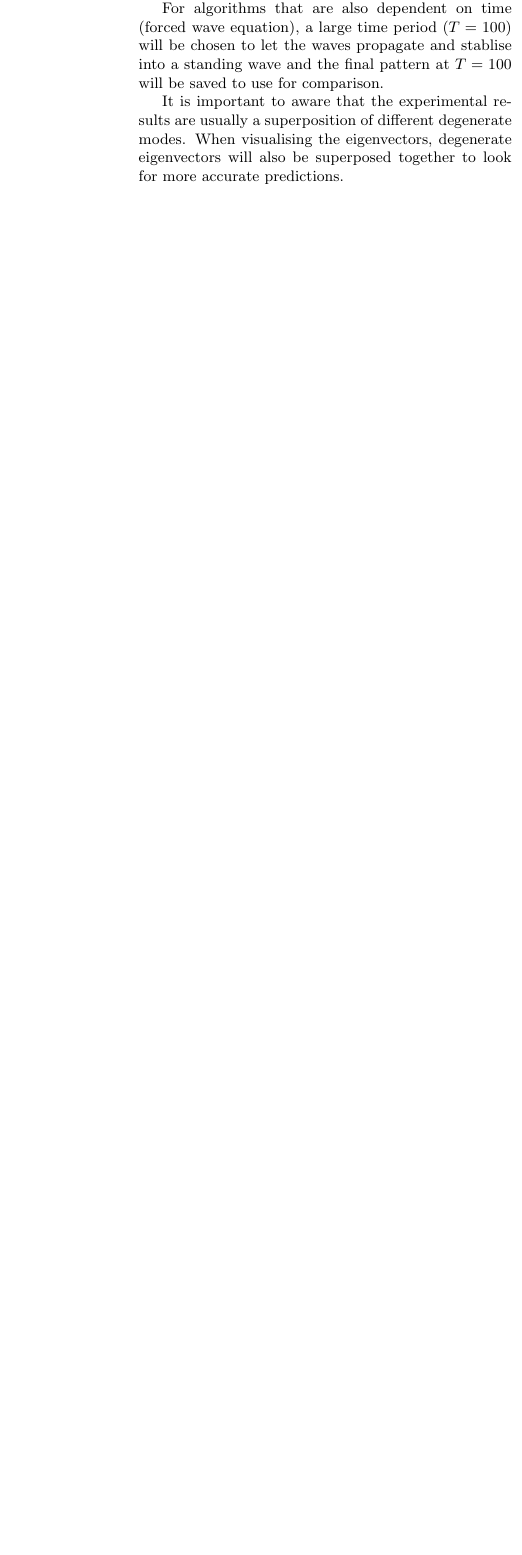
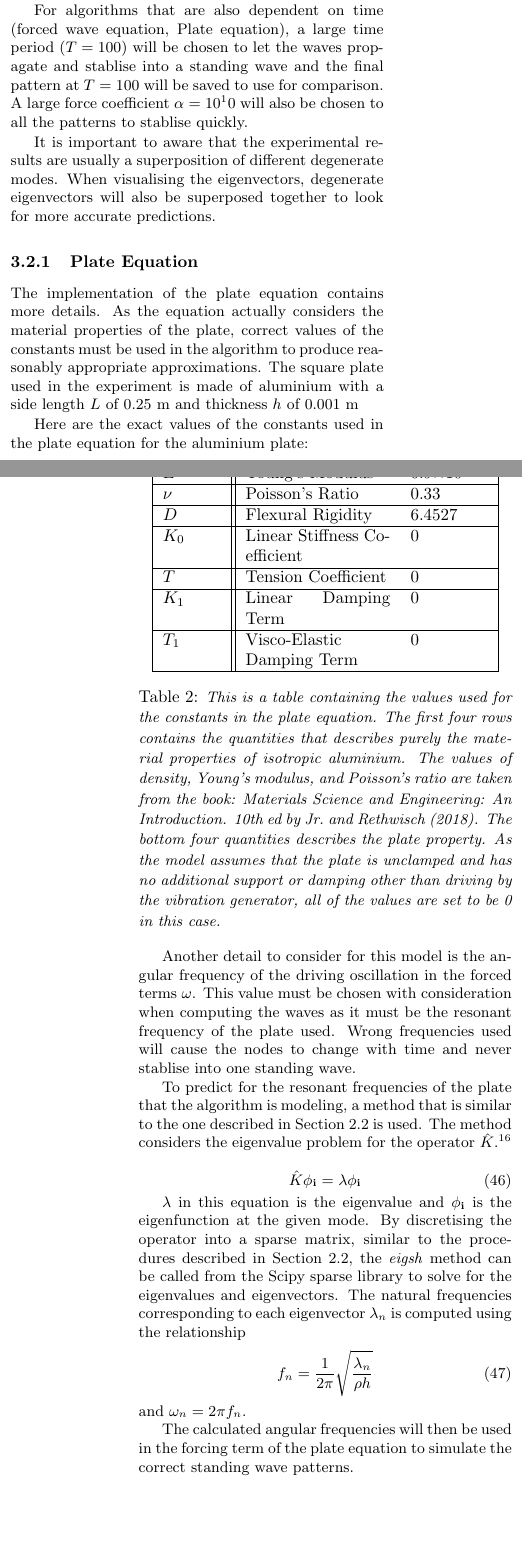
Before and after one commit to michael-xu-wenmo/Physics-Personal-Investigation, a LaTeX document (report/Report.tex, which reads report/sections/methodology.tex, report/sections/results.tex): part of one column of page 7 of 8 before the commit and two parts of the columns of pages 7 and 8 of 9 after it, the two joined at a grey line, cut so that both start at the same text, the shorter picture padded with empty space. Compiled offline with pdfLaTeX.

Commit message:
Completed Methodology

```diff
--- a/report/Report.tex
+++ b/report/Report.tex
@@ -2,7 +2,11 @@
 \usepackage{multicol}
 \usepackage{geometry}
 \usepackage{tabularx}
+\usepackage{float}
 \usepackage{amsmath}
+
+\usepackage{graphicx}
+\graphicspath{{images/}}
 
 \usepackage[backend=biber,style=authoryear,autocite=footnote,pagetracker=page]{biblatex}
 \addbibresource{references.bib}
@@ -22,3 +28,4 @@ This investigation aims to use a computer program to predict the Chladni setup f
 \noindent\rule{\linewidth}{0.4pt}
 
 \begin{multicols}{2}
+    \input{sections/introduction}
@@ -26,7 +32,7 @@ This investigation aims to use a computer program to predict the Chladni setup f
     \input{sections/theory/wave_eq}
     \input{sections/theory/forced_wave}
     \input{sections/theory/plate_eq}
-    \input{sections/methodology} % incomplete
+    \input{sections/methodology}
     \input{sections/results} % incomplete
     \input{sections/conclusion} % incomplete
 \end{multicols}
--- a/report/sections/methodology.tex
+++ b/report/sections/methodology.tex
@@ -10,8 +31,17 @@ Plates of different shapes are also tested. A circular plate is tested for diffe
 \subsection{Models}
 For the analytical solutions of the square plate, the equations are plotted using Desmos.com. The corresponding modes for integer values of $m$ and $s$ are all compared with the patterns observed experimentally.
 
-Numerical methods explained previously are implemented in Python (python 3.12). See Appendix, or the Github repository (https://github.com/michael-xu-wenmo/Physics-Personal-Investigation) for the full implementation. External Python libraries like Numpy \autocite{Numpy} and Scipy \autocite{Scipy} are used when implementing the algorithms to simplify the codebase. The library Matplotlib \autocite{Matplotlib} is also used to visualise the patterns generate and plot the frequency graphs.
+Numerical methods explained previously are implemented in Python (python 3.12). See Appendix, or the Github repository (https://github.com/michael-xu-wenmo/Physics-Personal-Investigation) for the full implementation. External Python libraries like Numpy \autocite{Numpy} and Scipy \autocite{Scipy} are used when implementing the algorithms to simplify the codebase. The library Matplotlib \autocite{Matplotlib} is also used to visualise the patterns generated and plot the frequency graphs.
 
-For algorithms that are also dependent on time (forced wave equation), a large time period ($T = 100$) will be chosen to let the waves propagate and stablise into a standing wave and the final pattern at $T = 100$ will be saved to use for comparison.
+For algorithms that are also dependent on time (forced wave equation, Plate equation), a large time period ($T = 100$) will be chosen to let the waves propagate and stablise into a standing wave and the final pattern at $T = 100$ will be saved to use for comparison. A large force coefficient $\alpha = 10^10$ will also be chosen to all the patterns to stablise quickly.
 
 It is important to aware that the experimental results are usually a superposition of different degenerate modes. When visualising the eigenvectors, degenerate eigenvectors will also be superposed together to look for more accurate predictions.
+
+\subsubsection{Plate Equation}
+The implementation of the plate equation contains more details. As the equation actually considers the material properties of the plate, correct values of the constants must be used in the algorithm to produce reasonably appropriate approximations. The square plate used in the experiment is made of aluminium with a side length $L$ of 0.25 m and thickness $h$ of 0.001 m % Exact dimension needed to be double checked again.
+
+Here are the exact values of the constants used in the plate equation for the aluminium plate:
+
+\begin{table}[H]
+    \centering
+\begin{tabular}{|p{1.2cm}||p{3cm}p{1.6cm}|}
@@ -17,0 +51,37 @@ It is important to aware that the experimental results are usually a superpositi
+    \hline
+    $\rho$& Density& 2700\\
+    \hline
+    $E$& Young's Modulus& 6.9$\times 10^{10}$\\
+    \hline
+    $\nu$& Poisson's Ratio& 0.33\\
+    \hline
+    $D$& Flexural Rigidity& 6.4527\\
+    \hline
+    $K_0$& Linear Stiffness Coefficient& 0\\
+    \hline
+    $T$& Tension Coefficient& 0\\
+    \hline
+    $K_1$& Linear Damping Term& 0\\
+    \hline
+    $T_1$& Visco-Elastic Damping Term& 0\\
+    \hline
+\end{tabular}
+
+\caption{\textit{\small This is a table containing the values used for the constants in the plate equation. The first four rows contains the quantities that describes purely the material properties of isotropic aluminium. The values of density, Young's modulus, and Poisson's ratio are taken from the book: Materials Science and Engineering: An Introduction. 10th ed by \textcite{callister2018materials}. The bottom four quantities describes the plate property. As the model assumes that the plate is unclamped and has no additional support or damping other than driving by the vibration generator, all of the values are set to be 0 in this case.}}
+\end{table}
+
+Another detail to consider for this model is the angular frequency of the driving oscillation in the forced terms $\omega$. This value must be chosen with consideration when computing the waves as it must be the resonant frequency of the plate used. Wrong frequencies used will cause the nodes to change with time and never stablise into one standing wave.
+
+To predict for the resonant frequencies of the plate that the algorithm is modeling, a method that is similar to the one described in Section 2.2 is used. The method considers the eigenvalue problem for the operator $\hat{K}$\autocite{nguyen2021kirchhofflove}.
+
+\begin{equation}
+    \hat{K}\phi_{\mathbf{i}} = \lambda \phi_{\mathbf{i}}
+\end{equation}
+
+$\lambda$ in this equation is the eigenvalue and $\phi_{\mathbf{i}}$ is the eigenfunction at the given mode. By discretising the operator into a sparse matrix, similar to the procedures described in Section 2.2, the \textit{eigsh} method can be called from the Scipy sparse library to solve for the eigenvalues and eigenvectors. The natural frequencies corresponding to each eigenvector $\lambda_n$ is computed using the relationship
+\begin{equation}
+   f_n = \frac{1}{2\pi}\sqrt{\frac{\lambda_n}{\rho h}}
+\end{equation}
+and $\omega_n = 2\pi f_n$.
+
+The calculated angular frequencies will then be used in the forcing term of the plate equation to simulate the correct standing wave patterns.
--- a/report/sections/results.tex
+++ b/report/sections/results.tex
@@ -1,7 +1,7 @@
 \section{Results}
 The patterns from the free edge Chladni setup for the square plate are shown bellow and labeled with their corresponding frequencies.
 
-The patterns for the clamped edge Chladni setup are not shown because the apparatus failed to visualise them. When the edges are clamped. The tension in the plate is too high to make any significant vibrations. The wave generator used cannot create waves with enough amplitude to create any notable waves. Furthermore, the frequencies required to create the waves are also increased. At high frequencies, the wave generator cannot create vibrations with precise enough frequencies. This is why the Chladni Setup failed to visualise clamped edge situations in this investigation.
+The patterns for the clamped edge Chladni setup are not shown because the apparatus failed to visualise them. A hypothesis for why it failed is that when the edges are clamped, the tension in the plate is too high to make any significant vibrations. The wave generator used cannot create waves with enough amplitude to create any notable waves. Furthermore, the frequencies required to create the waves are also increased. At high frequencies, the wave generator cannot create vibrations with precise enough frequencies. This is why the Chladni Setup failed to visualise clamped edge situations in this investigation.
 
 \subsection{Wave Equations}
 The analytical and the numerical solutions of the wave equation is shown bellow.
```
Also changed, not shown: report/references.bib (+9 -0 lines), report/sections/theory/plate_eq.tex (+5 -1 lines), report/images/fixed_setup.jpeg (added), report/images/freq280.jpeg (added), report/images/freq728.jpeg (added), report/Report.tex (7 more changed lines), report/sections/methodology.tex (28 more changed lines), 3 other files.
